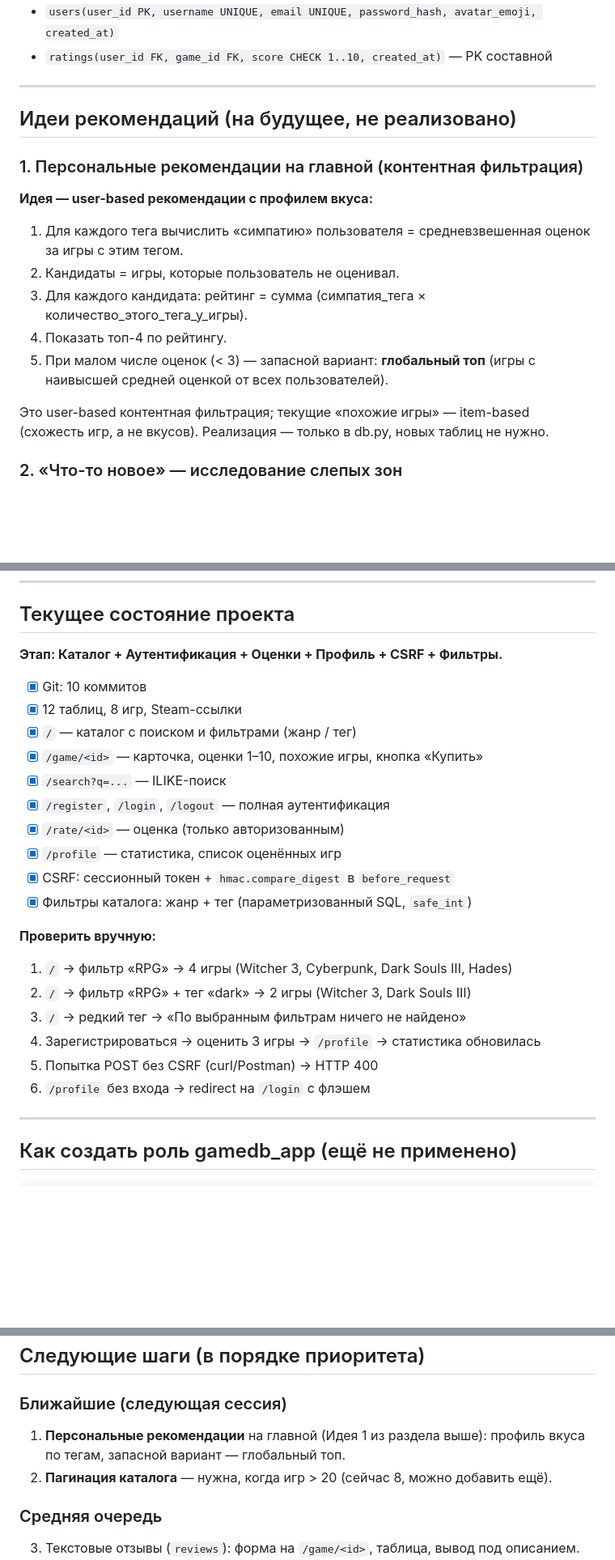
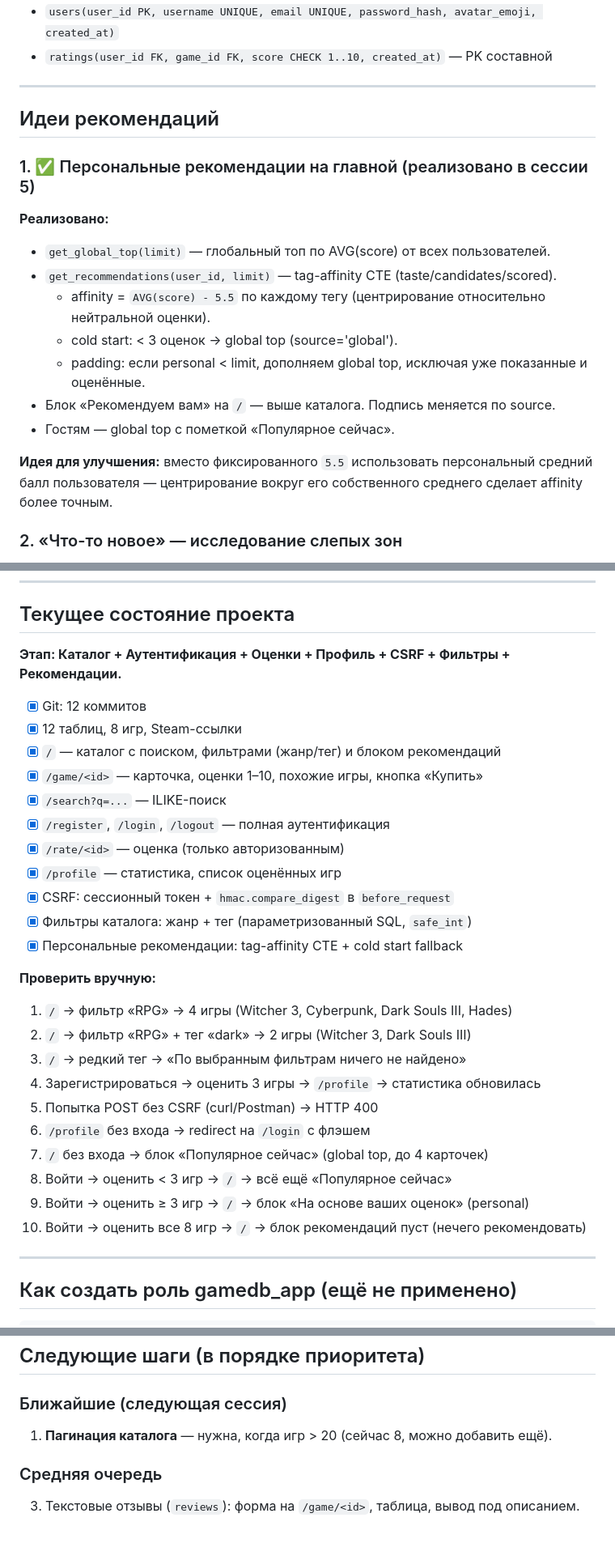
Before and after one commit to eddyy9/gamedb, a Markdown page: PROJECT_LOG.md, 3 parts joined by grey strips. Shown at 81% size. Rendered like a GitHub page; blank space fills up the shorter version.

Commit message:
docs: update project log after session 5 (recommendations)
- mark Idea 1 as done, describe algorithm and improvement note
- add get_global_top / get_recommendations to function table
- update current state (12 commits), add 4 manual check steps
- move recommendations from next to done in roadmap

```diff
--- a/PROJECT_LOG.md
+++ b/PROJECT_LOG.md
@@ -121,18 +123,20 @@
 
 ---
 
-## Идеи рекомендаций (на будущее, не реализовано)
+## Идеи рекомендаций
 
-### 1. Персональные рекомендации на главной (контентная фильтрация)
+### 1. ✅ Персональные рекомендации на главной (реализовано в сессии 5)
 
-**Идея — user-based рекомендации с профилем вкуса:**
-1. Для каждого тега вычислить «симпатию» пользователя = средневзвешенная оценок за игры с этим тегом.
-2. Кандидаты = игры, которые пользователь не оценивал.
-3. Для каждого кандидата: рейтинг = сумма (симпатия_тега × количество_этого_тега_у_игры).
-4. Показать топ-4 по рейтингу.
-5. При малом числе оценок (< 3) — запасной вариант: **глобальный топ** (игры с наивысшей средней оценкой от всех пользователей).
+**Реализовано:**
+- `get_global_top(limit)` — глобальный топ по AVG(score) от всех пользователей.
+- `get_recommendations(user_id, limit)` — tag-affinity CTE (taste/candidates/scored).
+  - affinity = `AVG(score) - 5.5` по каждому тегу (центрирование относительно нейтральной оценки).
+  - cold start: < 3 оценок → global top (source='global').
+  - padding: если personal < limit, дополняем global top, исключая уже показанные и оценённые.
+- Блок «Рекомендуем вам» на `/` — выше каталога. Подпись меняется по source.
+- Гостям — global top с пометкой «Популярное сейчас».
 
-Это user-based контентная фильтрация; текущие «похожие игры» — item-based (схожесть игр, а не вкусов). Реализация — только в db.py, новых таблиц не нужно.
+**Идея для улучшения:** вместо фиксированного `5.5` использовать персональный средний балл пользователя — центрирование вокруг его собственного среднего сделает affinity более точным.
 
 ### 2. «Что-то новое» — исследование слепых зон
 
@@ -145,11 +149,11 @@
 
 ## Текущее состояние проекта
 
-**Этап: Каталог + Аутентификация + Оценки + Профиль + CSRF + Фильтры.**
+**Этап: Каталог + Аутентификация + Оценки + Профиль + CSRF + Фильтры + Рекомендации.**
 
-- [x] Git: 10 коммитов
+- [x] Git: 12 коммитов
 - [x] 12 таблиц, 8 игр, Steam-ссылки
-- [x] `/` — каталог с поиском и фильтрами (жанр / тег)
+- [x] `/` — каталог с поиском, фильтрами (жанр/тег) и блоком рекомендаций
 - [x] `/game/<id>` — карточка, оценки 1–10, похожие игры, кнопка «Купить»
 - [x] `/search?q=...` — ILIKE-поиск
 - [x] `/register`, `/login`, `/logout` — полная аутентификация
@@ -157,6 +161,7 @@
 - [x] `/profile` — статистика, список оценённых игр
 - [x] CSRF: сессионный токен + `hmac.compare_digest` в `before_request`
 - [x] Фильтры каталога: жанр + тег (параметризованный SQL, `safe_int`)
+- [x] Персональные рекомендации: tag-affinity CTE + cold start fallback
 
 **Проверить вручную:**
 1. `/` → фильтр «RPG» → 4 игры (Witcher 3, Cyberpunk, Dark Souls III, Hades)
@@ -165,6 +170,10 @@
 4. Зарегистрироваться → оценить 3 игры → `/profile` → статистика обновилась
 5. Попытка POST без CSRF (curl/Postman) → HTTP 400
 6. `/profile` без входа → redirect на `/login` с флэшем
+7. `/` без входа → блок «Популярное сейчас» (global top, до 4 карточек)
+8. Войти → оценить < 3 игр → `/` → всё ещё «Популярное сейчас»
+9. Войти → оценить ≥ 3 игр → `/` → блок «На основе ваших оценок» (personal)
+10. Войти → оценить все 8 игр → `/` → блок рекомендаций пуст (нечего рекомендовать)
 
 ---
 
@@ -186,8 +195,7 @@ GRANT USAGE ON ALL SEQUENCES IN SCHEMA public TO gamedb_app;
 ## Следующие шаги (в порядке приоритета)
 
 ### Ближайшие (следующая сессия)
-1. **Персональные рекомендации** на главной (Идея 1 из раздела выше): профиль вкуса по тегам, запасной вариант — глобальный топ.
-2. **Пагинация каталога** — нужна, когда игр > 20 (сейчас 8, можно добавить ещё).
+1. **Пагинация каталога** — нужна, когда игр > 20 (сейчас 8, можно добавить ещё).
 
 ### Средняя очередь
 3. Текстовые отзывы (`reviews`): форма на `/game/<id>`, таблица, вывод под описанием.
```
Also changed, not shown: other parts of PROJECT_LOG.md (+3 -0 lines).
